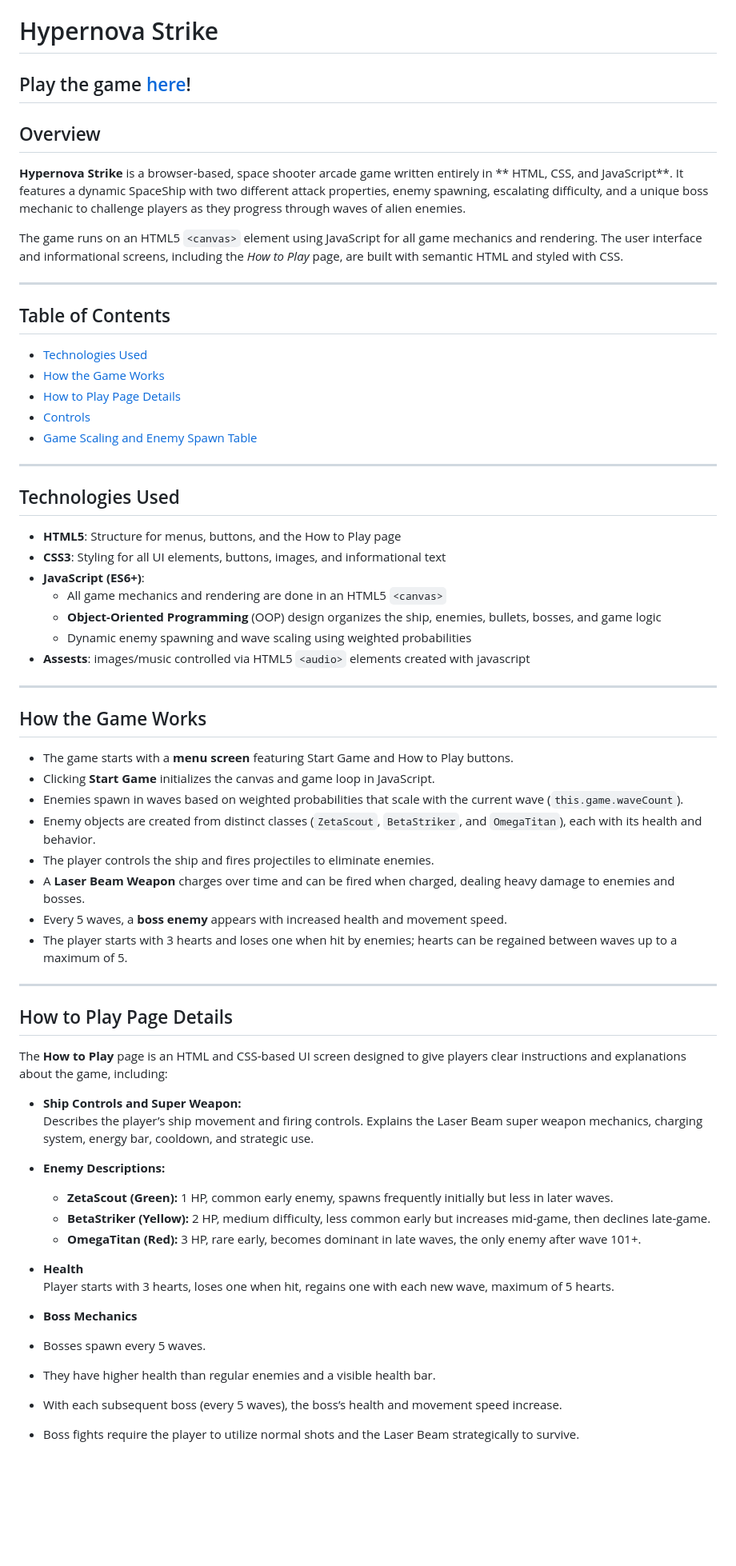
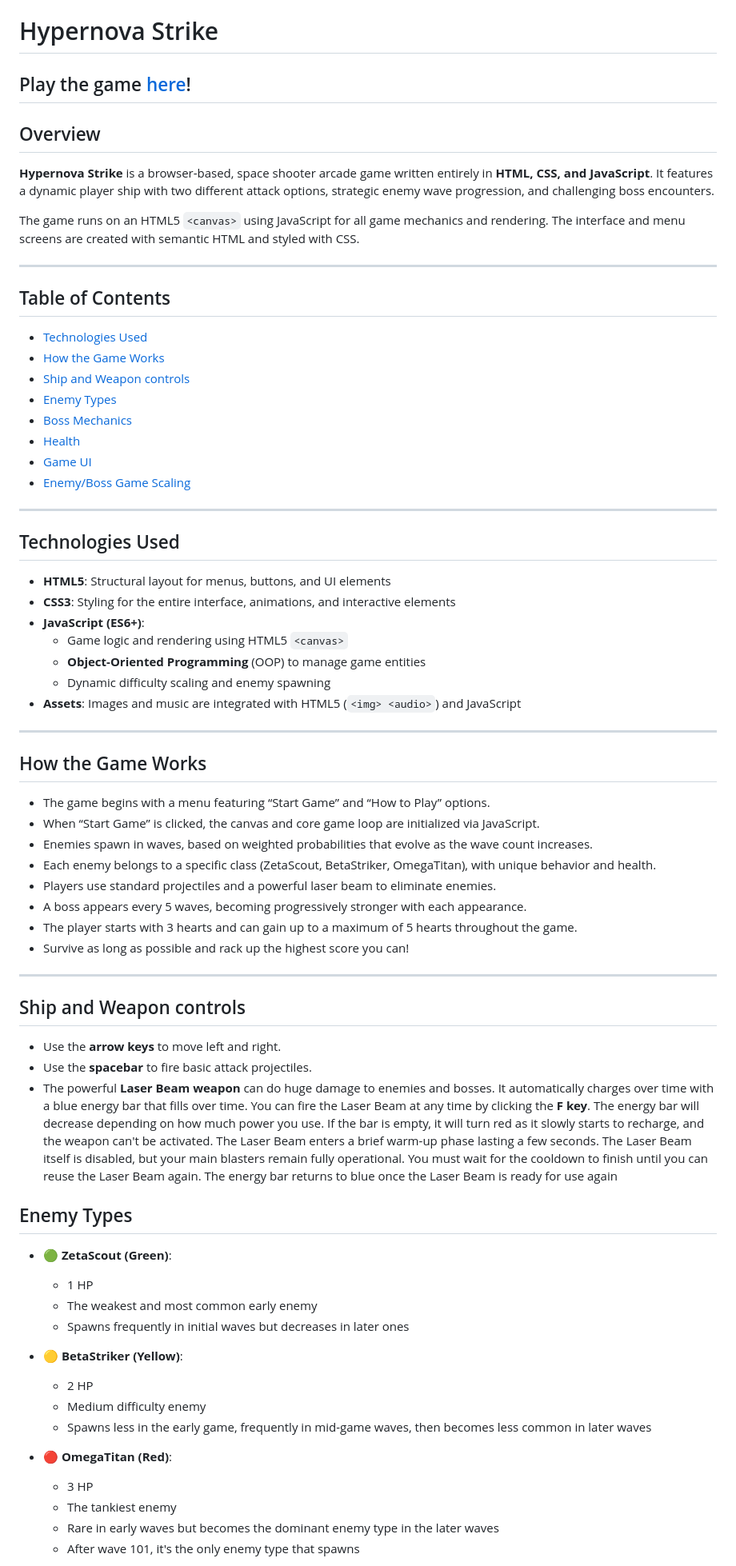
Before and after one commit to Tejas73494/HyperNova-Strike, a Markdown page: README.md, the part around one of its changes. Shown at 80% size. Drawn GitHub-style; blank space fills up the shorter version.

```diff
--- a/README.md
+++ b/README.md
@@ -1,13 +1,12 @@
 # Hypernova Strike
 
-Play the game [here]()!
----
+## Play the game [here]()!
 
 ## Overview
 
-**Hypernova Strike** is a browser-based, space shooter arcade game written entirely in ** HTML, CSS, and JavaScript**. It features a dynamic SpaceShip with two different attack properties, enemy spawning, escalating difficulty, and a unique boss mechanic to challenge players as they progress through waves of alien enemies.
+**Hypernova Strike** is a browser-based, space shooter arcade game written entirely in **HTML, CSS, and JavaScript**. It features a dynamic player ship with two different attack options, strategic enemy wave progression, and challenging boss encounters.
 
-The game runs on an HTML5 `<canvas>` element using JavaScript for all game mechanics and rendering. The user interface and informational screens, including the *How to Play* page, are built with semantic HTML and styled with CSS.
+The game runs on an HTML5 `<canvas>` using JavaScript for all game mechanics and rendering. The interface and menu screens are created with semantic HTML and styled with CSS.
 
 ---
 
@@ -15,54 +14,64 @@ The game runs on an HTML5 `<canvas>` element using JavaScript for all game mecha
 
 - [Technologies Used](#technologies-used)
 - [How the Game Works](#how-the-game-works)
-- [How to Play Page Details](#how-to-play-page-details)
-- [Controls](#controls)
-- [Game Scaling and Enemy Spawn Table](#game-scaling-and-enemy-spawn-table)
+- [Ship and Weapon controls](#ship-and-weapon-controls)
+- [Enemy Types](#enemy-types)
+- [Boss Mechanics](#boss-mechanics)
+- [Health](#health)
+- [Game UI](#game-ui)
+- [Enemy/Boss Game Scaling](#enemyboss-game-scaling)
+
 ---
 
 ## Technologies Used
 
-- **HTML5**: Structure for menus, buttons, and the How to Play page
-- **CSS3**: Styling for all UI elements, buttons, images, and informational text
+- **HTML5**: Structural layout for menus, buttons, and UI elements
+- **CSS3**: Styling for the entire interface, animations, and interactive elements
 - **JavaScript (ES6+)**:
-  - All game mechanics and rendering are done in an HTML5 `<canvas>`
-  - **Object-Oriented Programming** (OOP) design organizes the ship, enemies, bullets, bosses, and game logic
-  - Dynamic enemy spawning and wave scaling using weighted probabilities
-- **Assests**: images/music controlled via HTML5 `<audio>` elements created with javascript
+  - Game logic and rendering using HTML5 `<canvas>`
+  - **Object-Oriented Programming** (OOP) to manage game entities
+  - Dynamic difficulty scaling and enemy spawning
+- **Assets**: Images and music are integrated with HTML5 (`<img> <audio>`) and JavaScript
 
 ---
 
 ## How the Game Works
 
-- The game starts with a **menu screen** featuring Start Game and How to Play buttons.
-- Clicking **Start Game** initializes the canvas and game loop in JavaScript.
-- Enemies spawn in waves based on weighted probabilities that scale with the current wave (`this.game.waveCount`).
-- Enemy objects are created from distinct classes (`ZetaScout`, `BetaStriker`, and `OmegaTitan`), each with its health and behavior.
-- The player controls the ship and fires projectiles to eliminate enemies.
-- A **Laser Beam Weapon** charges over time and can be fired when charged, dealing heavy damage to enemies and bosses.
-- Every 5 waves, a **boss enemy** appears with increased health and movement speed.
-- The player starts with 3 hearts and loses one when hit by enemies; hearts can be regained between waves up to a maximum of 5.
+- The game begins with a menu featuring “Start Game” and “How to Play” options.
+- When “Start Game” is clicked, the canvas and core game loop are initialized via JavaScript.
+- Enemies spawn in waves, based on weighted probabilities that evolve as the wave count increases.
+- Each enemy belongs to a specific class (ZetaScout, BetaStriker, OmegaTitan), with unique behavior and health.
+- Players use standard projectiles and a powerful laser beam to eliminate enemies.
+- A boss appears every 5 waves, becoming progressively stronger with each appearance.
+- The player starts with 3 hearts and can gain up to a maximum of 5 hearts throughout the game.
+- Survive as long as possible and rack up the highest score you can!
 
 ---
 
-## How to Play Page Details
+## Ship and Weapon controls
 
-The **How to Play** page is an HTML and CSS-based UI screen designed to give players clear instructions and explanations about the game, including:
+- Use the **arrow keys** to move left and right.
+- Use the **spacebar** to fire basic attack projectiles.
+- The powerful **Laser Beam weapon** can do huge damage to enemies and bosses. It automatically charges over time with a blue energy bar that fills over time.
+You can fire the Laser Beam at any time by clicking the **F key**. The energy bar will decrease depending on how much power you use. If the bar is empty, it will turn red
+as it slowly starts to recharge, and the weapon can't be activated. The Laser Beam enters a brief warm-up phase lasting a few seconds. The Laser Beam itself is disabled, but your main blasters
+remain fully operational. You must wait for the cooldown to finish until you can reuse the Laser Beam again. The energy bar returns to blue once the Laser Beam is ready for use again
 
-- **Ship Controls and Super Weapon:**
-  Describes the player’s ship movement and firing controls. Explains the Laser Beam super weapon mechanics, charging system, energy bar, cooldown, and strategic use.
+## Enemy Types
 
-- **Enemy Descriptions:**
-  - **ZetaScout (Green):** 1 HP, common early enemy, spawns frequently initially but less in later waves.
-  - **BetaStriker (Yellow):** 2 HP, medium difficulty, less common early but increases mid-game, then declines late-game.
-  - **OmegaTitan (Red):** 3 HP, rare early, becomes dominant in late waves, the only enemy after wave 101+.
+- 🟢 **ZetaScout (Green)**:
+  - 1 HP
+  - The weakest and most common early enemy
+  - Spawns frequently in initial waves but decreases in later ones
 
-- **Health**
-  Player starts with 3 hearts, loses one when hit, regains one with each new wave, maximum of 5 hearts.
+- 🟡 **BetaStriker (Yellow)**:
+  - 2 HP
+  - Medium difficulty enemy
+  - Spawns less in the early game, frequently in mid-game waves, then becomes less common in later waves
 
- - **Boss Mechanics**
-- Bosses spawn every 5 waves.
-- They have higher health than regular enemies and a visible health bar.
-- With each subsequent boss (every 5 waves), the boss’s health and movement speed increase.
-- Boss fights require the player to utilize normal shots and the Laser Beam strategically to survive.
+- 🔴 **OmegaTitan (Red)**:
+  - 3 HP
+  - The tankiest enemy
+  - Rare in early waves but becomes the dominant enemy type in the later waves
+  - After wave 101, it's the only enemy type that spawns
 
```
Also changed, not shown: other parts of README.md (+56 -16 lines).
